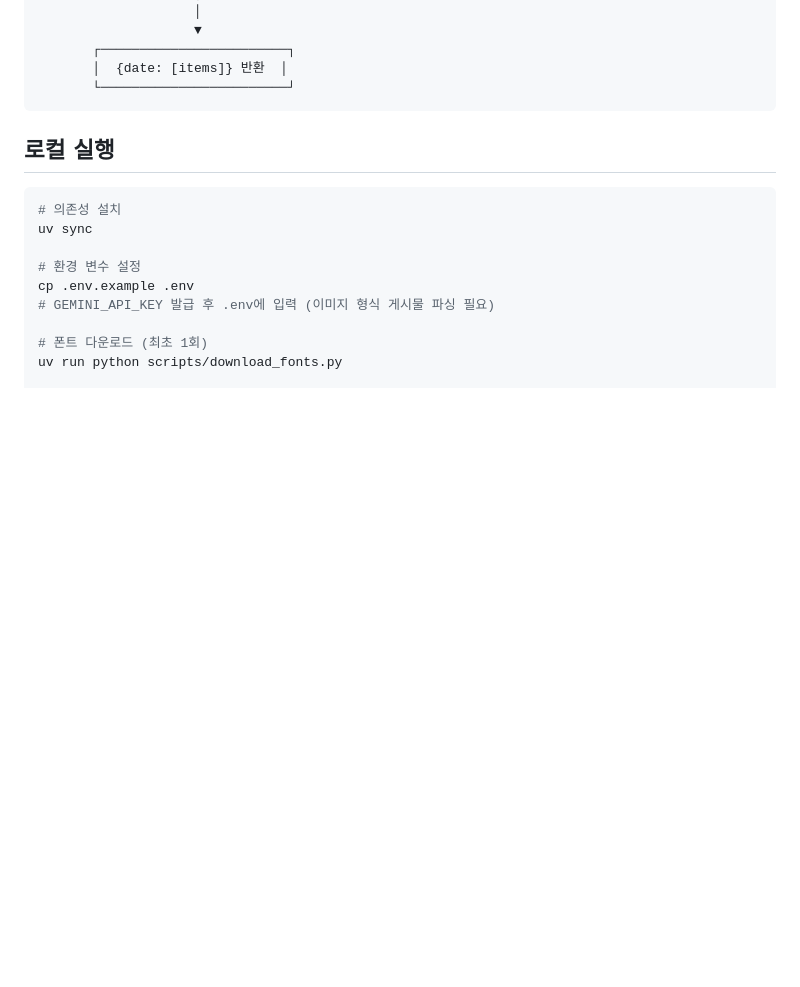
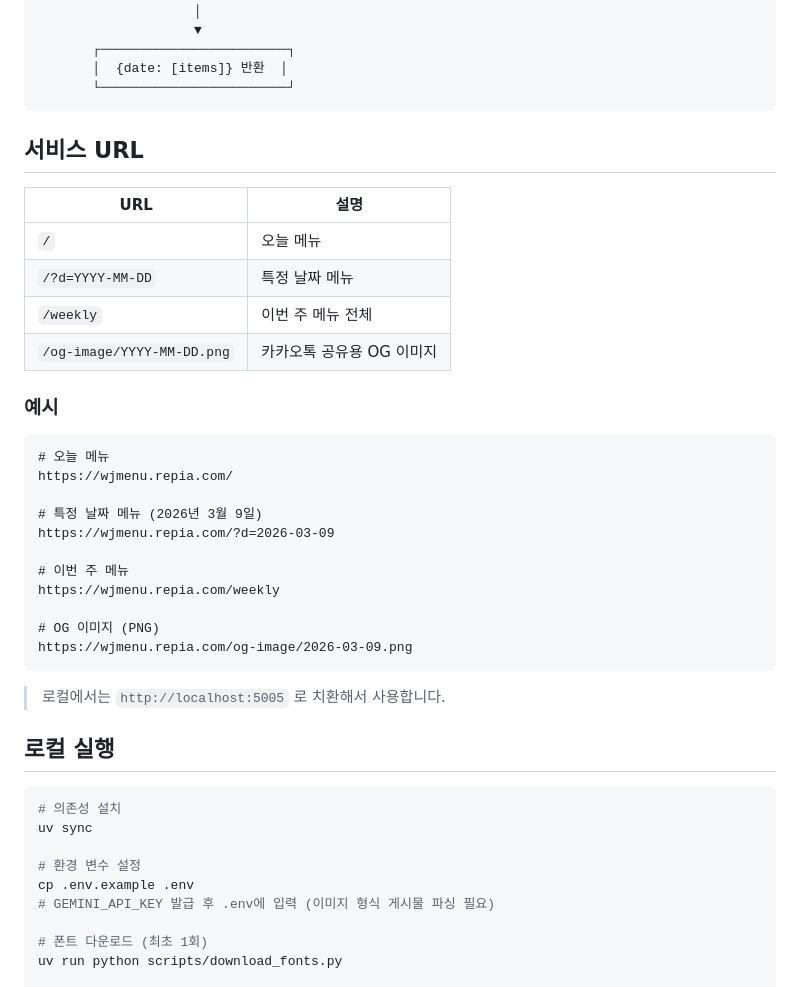
Before and after one commit to danheean/mia-woonjung-menu-noti, a Markdown page: README.md, the part around the change. Drawn GitHub-style; blank space fills up the shorter version.

Commit message:
docs: README에 서비스 URL 섹션 추가
Co-Authored-By: Claude Sonnet 4.6 <noreply@anthropic.com>

````diff
--- a/README.md
+++ b/README.md
@@ -57,6 +57,33 @@
        │  {date: [items]} 반환  │
        └────────────────────────┘
 ```
+
+## 서비스 URL
+
+| URL | 설명 |
+|-----|------|
+| `/` | 오늘 메뉴 |
+| `/?d=YYYY-MM-DD` | 특정 날짜 메뉴 |
+| `/weekly` | 이번 주 메뉴 전체 |
+| `/og-image/YYYY-MM-DD.png` | 카카오톡 공유용 OG 이미지 |
+
+### 예시
+
+```
+# 오늘 메뉴
+https://wjmenu.repia.com/
+
+# 특정 날짜 메뉴 (2026년 3월 9일)
+https://wjmenu.repia.com/?d=2026-03-09
+
+# 이번 주 메뉴
+https://wjmenu.repia.com/weekly
+
+# OG 이미지 (PNG)
+https://wjmenu.repia.com/og-image/2026-03-09.png
+```
+
+> 로컬에서는 `http://localhost:5005` 로 치환해서 사용합니다.
 
 ## 로컬 실행
 
````
